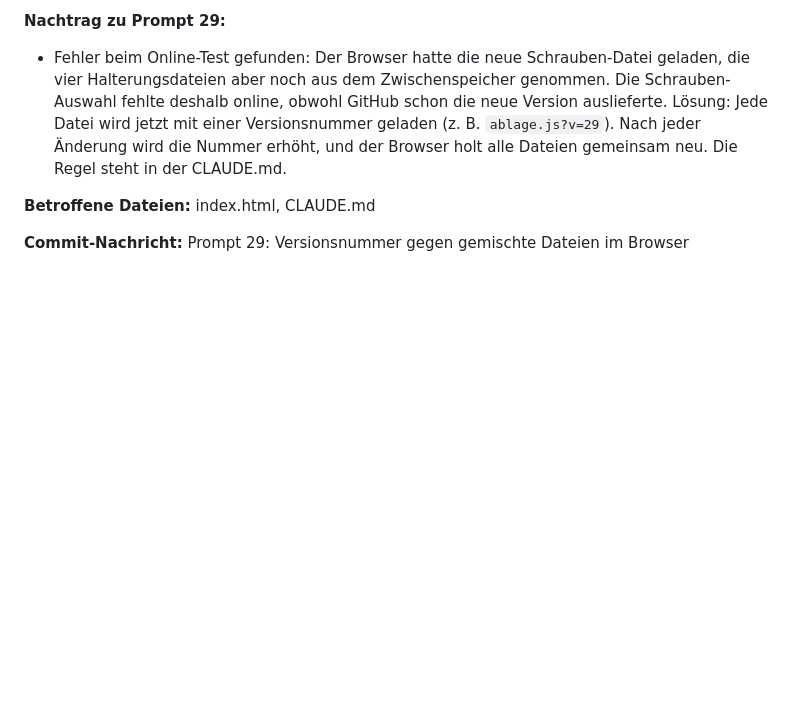
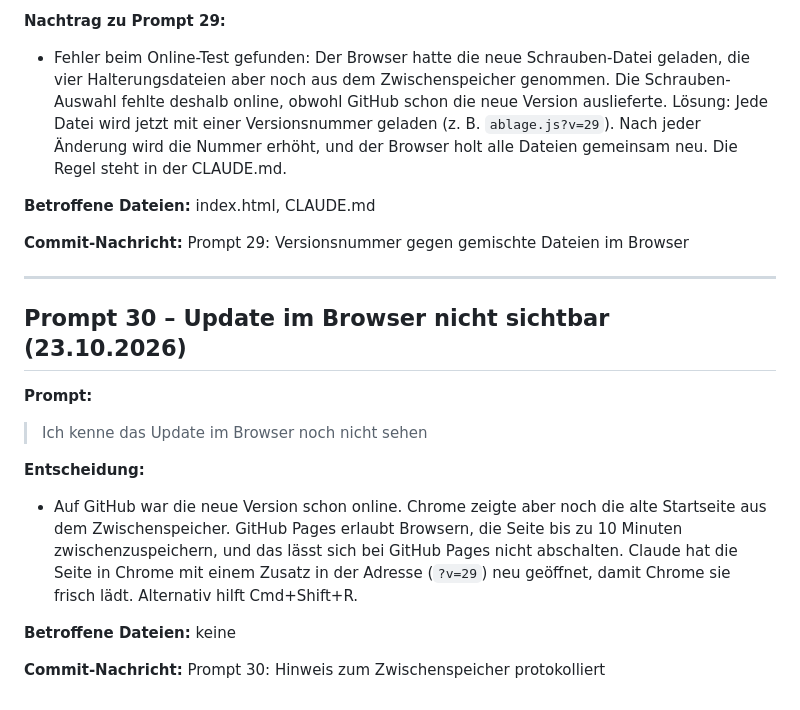
Before and after one commit to fill-the-space/fill-the-space.github.io, a Markdown page: prompt-log.md, the part around the change. Rendered like a GitHub page; blank space fills up the shorter version.

Commit message:
Prompt 30: Hinweis zum Zwischenspeicher protokolliert
Co-Authored-By: Claude Opus 5.5 <noreply@anthropic.com>

```diff
--- a/prompt-log.md
+++ b/prompt-log.md
@@ -541,3 +541,17 @@ const SCHRAUB_FELDER=[
 **Betroffene Dateien:** index.html, CLAUDE.md
 
 **Commit-Nachricht:** Prompt 29: Versionsnummer gegen gemischte Dateien im Browser
+
+---
+
+## Prompt 30 – Update im Browser nicht sichtbar (23.10.2026)
+
+**Prompt:**
+> Ich kenne das Update im Browser noch nicht sehen
+
+**Entscheidung:**
+- Auf GitHub war die neue Version schon online. Chrome zeigte aber noch die alte Startseite aus dem Zwischenspeicher. GitHub Pages erlaubt Browsern, die Seite bis zu 10 Minuten zwischenzuspeichern, und das lässt sich bei GitHub Pages nicht abschalten. Claude hat die Seite in Chrome mit einem Zusatz in der Adresse (`?v=29`) neu geöffnet, damit Chrome sie frisch lädt. Alternativ hilft Cmd+Shift+R.
+
+**Betroffene Dateien:** keine
+
+**Commit-Nachricht:** Prompt 30: Hinweis zum Zwischenspeicher protokolliert
```
